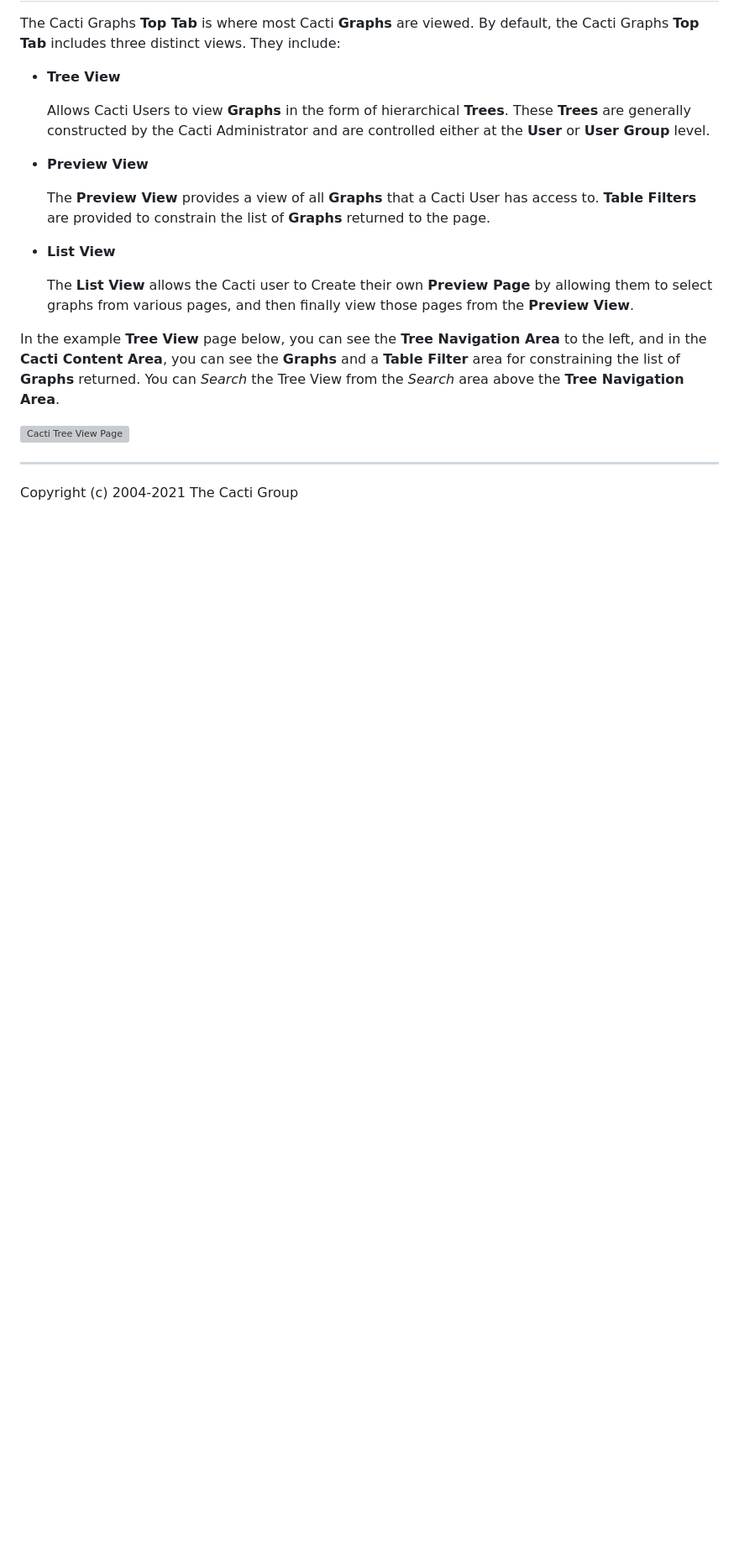
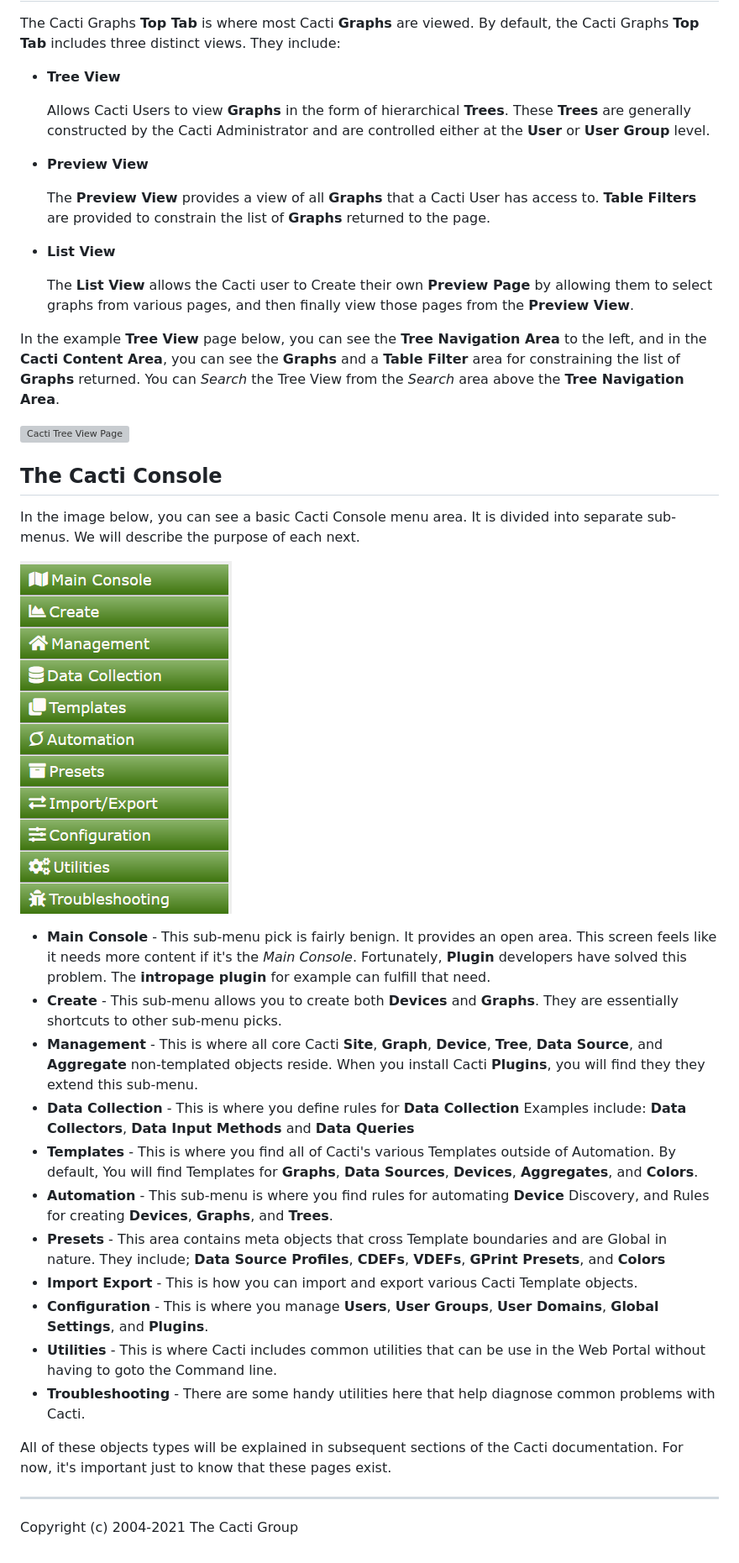
Before and after one commit to Cacti/documentation, a Markdown page: Navigating-The-User-Interface.md, the part around one of its changes. Shown at 84% size. Rendered like a GitHub page; pictures changed too: images/navigation-console.png (added); blank space fills up the shorter version; grey boxes are pictures that could not be loaded.

```diff
--- a/Navigating-The-User-Interface.md
+++ b/Navigating-The-User-Interface.md
@@ -104,5 +133,47 @@ returned.  You can *Search* the Tree View from the *Search* area above the
 
 ![Cacti Tree View Page](images/cacti-tree-view-page.png)
 
+## The Cacti Console
+
+In the image below, you can see a basic Cacti Console menu area.  It is divided
+into separate sub-menus.  We will describe the purpose of each next.
+
+![Cacti Console](images/navigation-console.png)
+
+- **Main Console** - This sub-menu pick is fairly benign.  It provides
+  an open area.  This screen feels like it needs more content if it's
+  the *Main Console*. Fortunately, **Plugin** developers have solved
+  this problem.  The **intropage plugin** for example can fulfill that need.
+- **Create** - This sub-menu allows you to create both **Devices** and
+  **Graphs**.  They are essentially shortcuts to other sub-menu picks.
+- **Management** - This is where all core Cacti **Site**, **Graph**,
+  **Device**, **Tree**, **Data Source**, and **Aggregate** non-templated
+  objects reside.  When you install Cacti **Plugins**, you will find
+  they they extend this sub-menu.
+- **Data Collection** - This is where you define rules for **Data Collection**
+  Examples include: **Data Collectors**, **Data Input Methods** and
+  **Data Queries**
+- **Templates** - This is where you find all of Cacti's various Templates
+  outside of Automation.  By default, You will find Templates for
+  **Graphs**, **Data Sources**, **Devices**, **Aggregates**, and **Colors**.
+- **Automation** - This sub-menu is where you find rules for automating
+  **Device** Discovery, and Rules for creating **Devices**, **Graphs**,
+  and **Trees**.
+- **Presets** - This area contains meta objects that cross Template
+  boundaries and are Global in nature.  They include; **Data Source Profiles**,
+  **CDEFs**, **VDEFs**, **GPrint Presets**, and **Colors**
+- **Import Export** - This is how you can import and export various Cacti
+  Template objects.
+- **Configuration** - This is where you manage **Users**, **User Groups**,
+  **User Domains**, **Global Settings**, and **Plugins**.
+- **Utilities** - This is where Cacti includes common utilities that can be use
+  in the Web Portal without having to goto the Command line.
+- **Troubleshooting** - There are some handy utilities here that help
+  diagnose common problems with Cacti.
+
+All of these objects types will be explained in subsequent sections of the
+Cacti documentation.  For now, it's important just to know that these pages
+exist.
+
 ---
 Copyright (c) 2004-2021 The Cacti Group
```
Also changed, not shown: other parts of Navigating-The-User-Interface.md (+47 -18 lines), images/navigation-layout-subpanel.png (added), images/navigation-layout.png (added).
